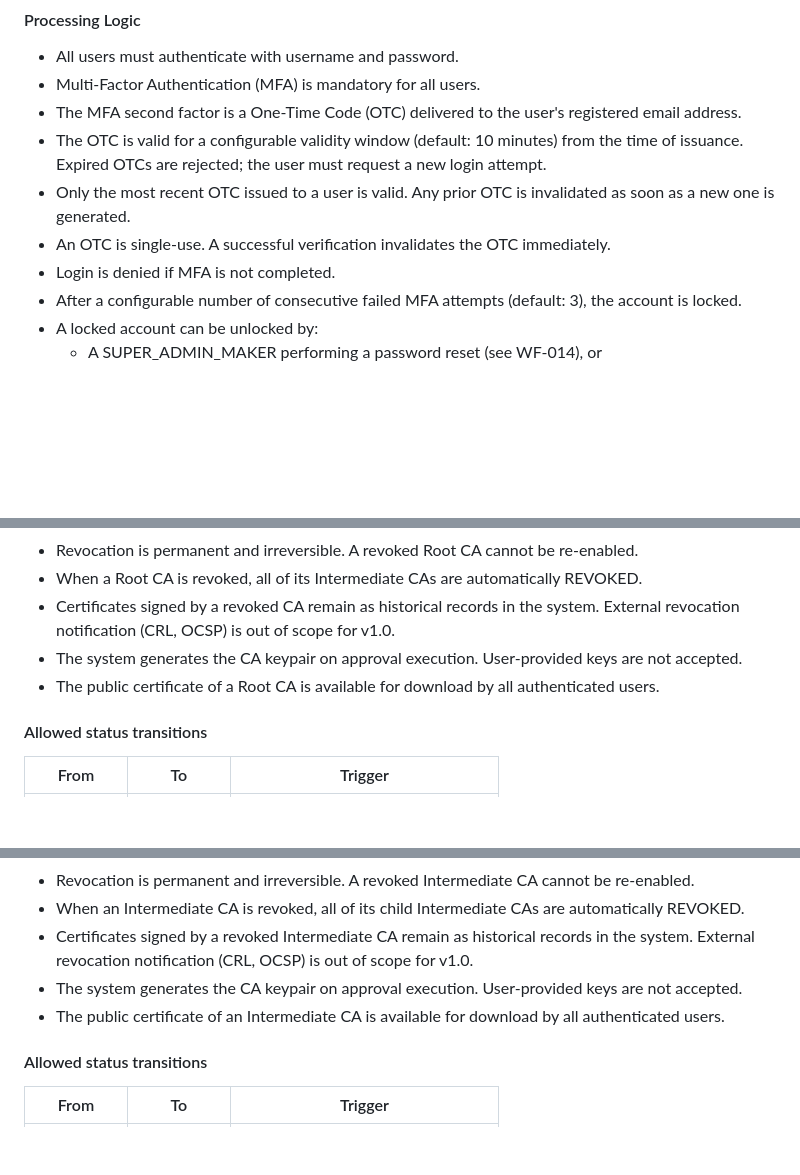
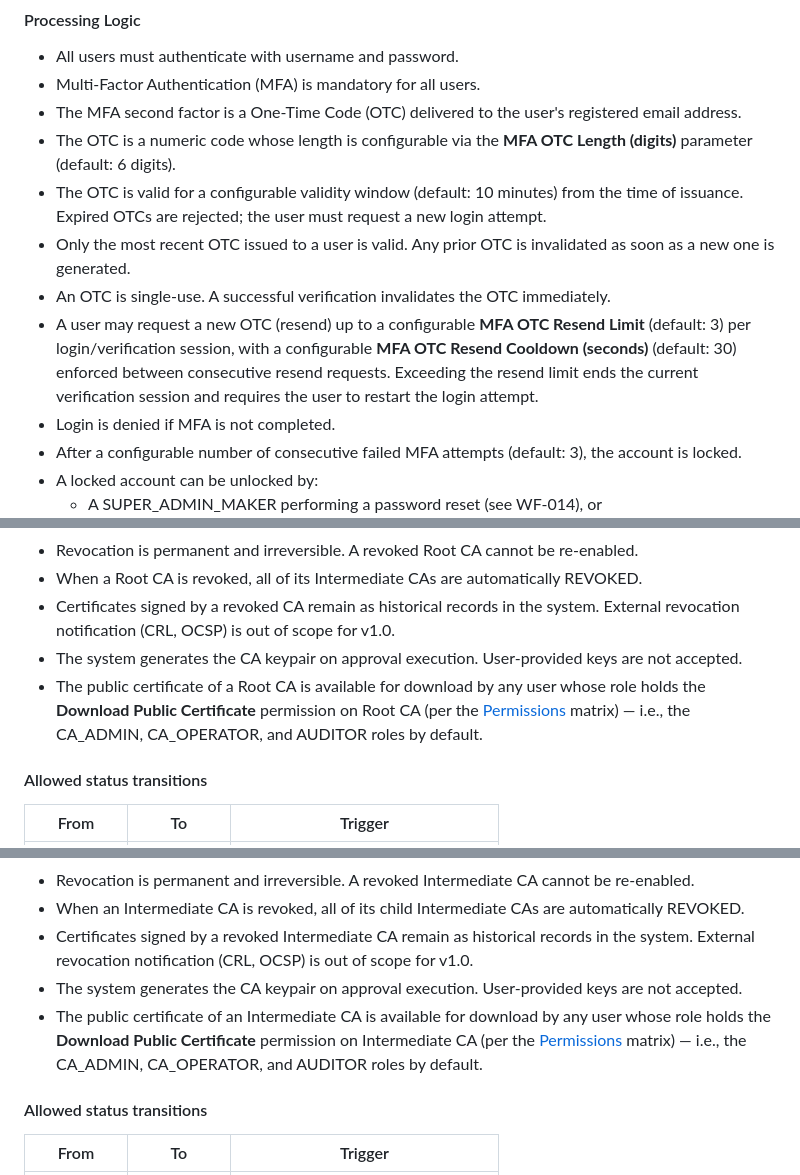
Before and after one commit to ruthvikchandravanam/Nexus-CA, a Markdown page: Docs/1-Requirements/BRD.md, 3 parts joined by grey strips. Rendered like a GitHub page; blank space fills up the shorter version.

```diff
--- a/Docs/1-Requirements/BRD.md
+++ b/Docs/1-Requirements/BRD.md
@@ -316,9 +316,11 @@ All access is authenticated, with mandatory email-based MFA and policy-driven cr
 - All users must authenticate with username and password.
 - Multi-Factor Authentication (MFA) is mandatory for all users.
 - The MFA second factor is a One-Time Code (OTC) delivered to the user's registered email address.
+- The OTC is a numeric code whose length is configurable via the **MFA OTC Length (digits)** parameter (default: 6 digits).
 - The OTC is valid for a configurable validity window (default: 10 minutes) from the time of issuance. Expired OTCs are rejected; the user must request a new login attempt.
 - Only the most recent OTC issued to a user is valid. Any prior OTC is invalidated as soon as a new one is generated.
 - An OTC is single-use. A successful verification invalidates the OTC immediately.
+- A user may request a new OTC (resend) up to a configurable **MFA OTC Resend Limit** (default: 3) per login/verification session, with a configurable **MFA OTC Resend Cooldown (seconds)** (default: 30) enforced between consecutive resend requests. Exceeding the resend limit ends the current verification session and requires the user to restart the login attempt.
 - Login is denied if MFA is not completed.
 - After a configurable number of consecutive failed MFA attempts (default: 3), the account is locked.
 - A locked account can be unlocked by:
@@ -358,7 +360,7 @@ All access is authenticated, with mandatory email-based MFA and policy-driven cr
 - When a Root CA is revoked, all of its Intermediate CAs are automatically REVOKED.
 - Certificates signed by a revoked CA remain as historical records in the system. External revocation notification (CRL, OCSP) is out of scope for v1.0.
 - The system generates the CA keypair on approval execution. User-provided keys are not accepted.
-- The public certificate of a Root CA is available for download by all authenticated users.
+- The public certificate of a Root CA is available for download by any user whose role holds the **Download Public Certificate** permission on Root CA (per the [Permissions](#permissions) matrix) — i.e., the CA_ADMIN, CA_OPERATOR, and AUDITOR roles by default.
 
 #### Allowed status transitions
 
@@ -400,7 +402,7 @@ All access is authenticated, with mandatory email-based MFA and policy-driven cr
 - When an Intermediate CA is revoked, all of its child Intermediate CAs are automatically REVOKED.
 - Certificates signed by a revoked Intermediate CA remain as historical records in the system. External revocation notification (CRL, OCSP) is out of scope for v1.0.
 - The system generates the CA keypair on approval execution. User-provided keys are not accepted.
-- The public certificate of an Intermediate CA is available for download by all authenticated users.
+- The public certificate of an Intermediate CA is available for download by any user whose role holds the **Download Public Certificate** permission on Intermediate CA (per the [Permissions](#permissions) matrix) — i.e., the CA_ADMIN, CA_OPERATOR, and AUDITOR roles by default.
 
 #### Allowed status transitions
 
```
Also changed, not shown: other parts of Docs/1-Requirements/BRD.md (+23 -20 lines), 2 other files.
